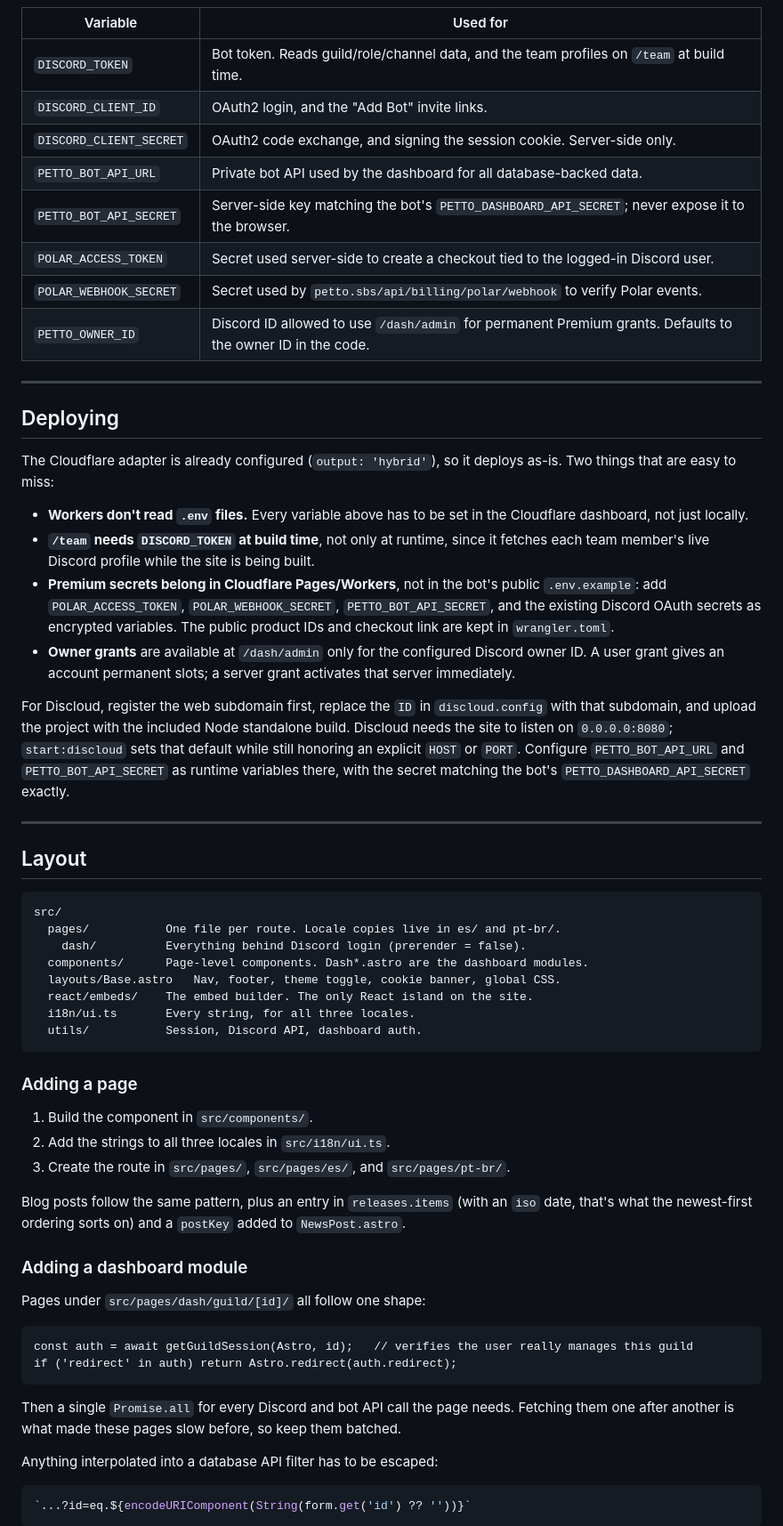
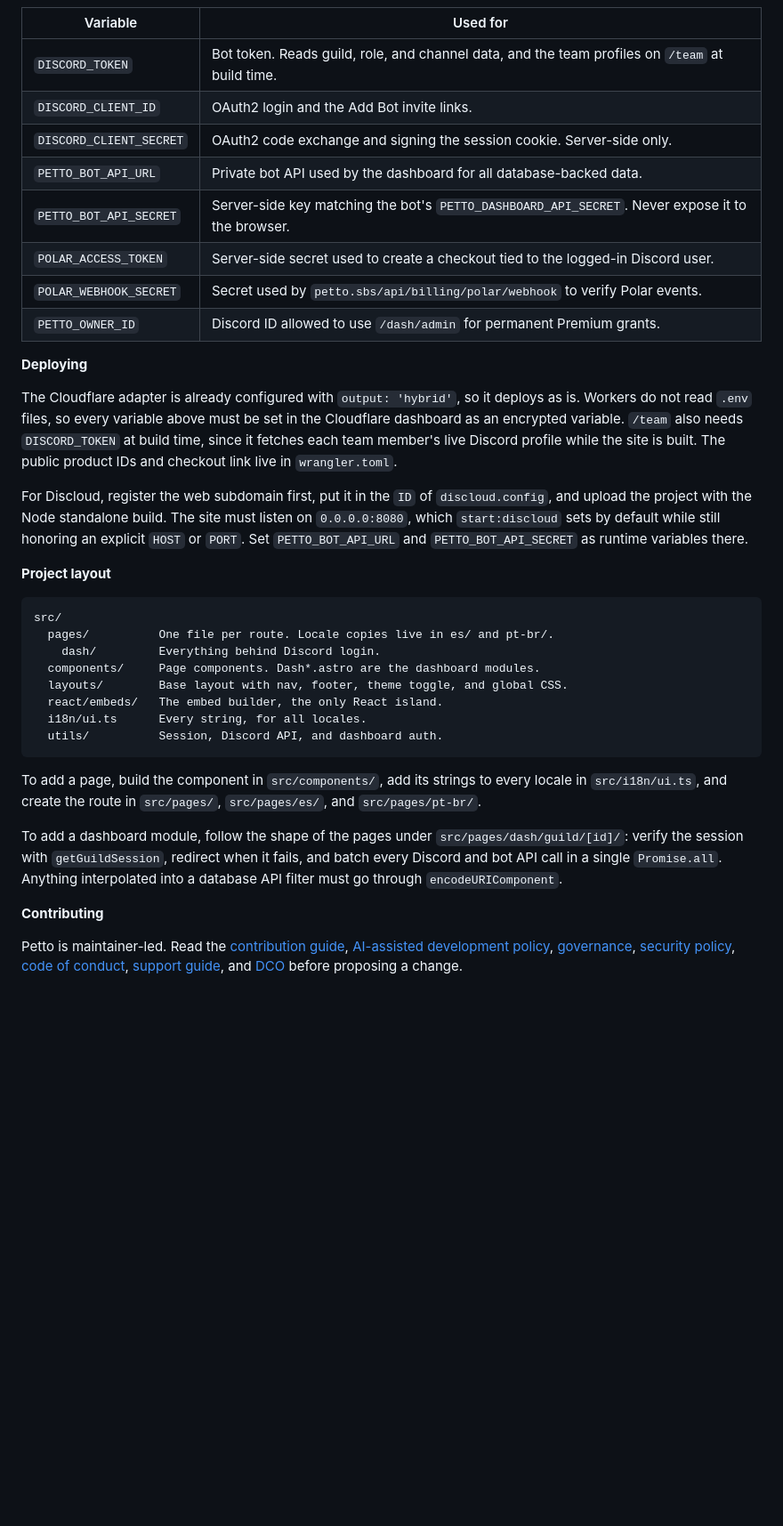
Before and after one commit to PettoBot/petto-web, a Markdown page: README.md, the part around one of its changes. Shown at 89% size. Drawn GitHub-style; blank space fills up the shorter version.

````diff
--- a/README.md
+++ b/README.md
@@ -34,78 +52,39 @@ There is no test suite. `npm run build` is the real check that nothing is broken
 
 | Variable | Used for |
 | --- | --- |
-| `DISCORD_TOKEN` | Bot token. Reads guild/role/channel data, and the team profiles on `/team` at build time. |
-| `DISCORD_CLIENT_ID` | OAuth2 login, and the "Add Bot" invite links. |
-| `DISCORD_CLIENT_SECRET` | OAuth2 code exchange, and signing the session cookie. Server-side only. |
+| `DISCORD_TOKEN` | Bot token. Reads guild, role, and channel data, and the team profiles on `/team` at build time. |
+| `DISCORD_CLIENT_ID` | OAuth2 login and the Add Bot invite links. |
+| `DISCORD_CLIENT_SECRET` | OAuth2 code exchange and signing the session cookie. Server-side only. |
 | `PETTO_BOT_API_URL` | Private bot API used by the dashboard for all database-backed data. |
-| `PETTO_BOT_API_SECRET` | Server-side key matching the bot's `PETTO_DASHBOARD_API_SECRET`; never expose it to the browser. |
-| `POLAR_ACCESS_TOKEN` | Secret used server-side to create a checkout tied to the logged-in Discord user. |
+| `PETTO_BOT_API_SECRET` | Server-side key matching the bot's `PETTO_DASHBOARD_API_SECRET`. Never expose it to the browser. |
+| `POLAR_ACCESS_TOKEN` | Server-side secret used to create a checkout tied to the logged-in Discord user. |
 | `POLAR_WEBHOOK_SECRET` | Secret used by `petto.sbs/api/billing/polar/webhook` to verify Polar events. |
-| `PETTO_OWNER_ID` | Discord ID allowed to use `/dash/admin` for permanent Premium grants. Defaults to the owner ID in the code. |
+| `PETTO_OWNER_ID` | Discord ID allowed to use `/dash/admin` for permanent Premium grants. |
 
----
+**Deploying**
 
-## Deploying
+The Cloudflare adapter is already configured with `output: 'hybrid'`, so it deploys as is. Workers do not read `.env` files, so every variable above must be set in the Cloudflare dashboard as an encrypted variable. `/team` also needs `DISCORD_TOKEN` at build time, since it fetches each team member's live Discord profile while the site is built. The public product IDs and checkout link live in `wrangler.toml`.
 
-The Cloudflare adapter is already configured (`output: 'hybrid'`), so it deploys as-is. Two things
-that are easy to miss:
+For Discloud, register the web subdomain first, put it in the `ID` of `discloud.config`, and upload the project with the Node standalone build. The site must listen on `0.0.0.0:8080`, which `start:discloud` sets by default while still honoring an explicit `HOST` or `PORT`. Set `PETTO_BOT_API_URL` and `PETTO_BOT_API_SECRET` as runtime variables there.
 
-- **Workers don't read `.env` files.** Every variable above has to be set in the Cloudflare
-  dashboard, not just locally.
-- **`/team` needs `DISCORD_TOKEN` at build time**, not only at runtime, since it fetches each team
-  member's live Discord profile while the site is being built.
-- **Premium secrets belong in Cloudflare Pages/Workers**, not in the bot's public `.env.example`:
-  add `POLAR_ACCESS_TOKEN`, `POLAR_WEBHOOK_SECRET`, `PETTO_BOT_API_SECRET`, and the existing
-  Discord OAuth secrets as encrypted variables. The public product IDs and checkout link are kept
-  in `wrangler.toml`.
-- **Owner grants** are available at `/dash/admin` only for the configured Discord owner ID. A
-  user grant gives an account permanent slots; a server grant activates that server immediately.
+**Project layout**
 
-For Discloud, register the web subdomain first, replace the `ID` in `discloud.config` with that
-subdomain, and upload the project with the included Node standalone build. Discloud needs the
-site to listen on `0.0.0.0:8080`; `start:discloud` sets that default while still honoring an
-explicit `HOST` or `PORT`. Configure `PETTO_BOT_API_URL` and `PETTO_BOT_API_SECRET` as runtime
-variables there, with the secret matching the bot's `PETTO_DASHBOARD_API_SECRET` exactly.
-
----
-
-## Layout
-
-```
+```text
 src/
-  pages/           One file per route. Locale copies live in es/ and pt-br/.
-    dash/          Everything behind Discord login (prerender = false).
-  components/      Page-level components. Dash*.astro are the dashboard modules.
-  layouts/Base.astro   Nav, footer, theme toggle, cookie banner, global CSS.
-  react/embeds/    The embed builder. The only React island on the site.
-  i18n/ui.ts       Every string, for all three locales.
-  utils/           Session, Discord API, dashboard auth.
+  pages/          One file per route. Locale copies live in es/ and pt-br/.
+    dash/         Everything behind Discord login.
+  components/     Page components. Dash*.astro are the dashboard modules.
+  layouts/        Base layout with nav, footer, theme toggle, and global CSS.
+  react/embeds/   The embed builder, the only React island.
+  i18n/ui.ts      Every string, for all locales.
+  utils/          Session, Discord API, and dashboard auth.
 ```
 
-### Adding a page
+To add a page, build the component in `src/components/`, add its strings to every locale in `src/i18n/ui.ts`, and create the route in `src/pages/`, `src/pages/es/`, and `src/pages/pt-br/`.
 
-1. Build the component in `src/components/`.
-2. Add the strings to all three locales in `src/i18n/ui.ts`.
-3. Create the route in `src/pages/`, `src/pages/es/`, and `src/pages/pt-br/`.
+To add a dashboard module, follow the shape of the pages under `src/pages/dash/guild/[id]/`: verify the session with `getGuildSession`, redirect when it fails, and batch every Discord and bot API call in a single `Promise.all`. Anything interpolated into a database API filter must go through `encodeURIComponent`.
 
-Blog posts follow the same pattern, plus an entry in `releases.items` (with an `iso` date, that's
-what the newest-first ordering sorts on) and a `postKey` added to `NewsPost.astro`.
+**Contributing**
 
-### Adding a dashboard module
+Petto is maintainer-led. Read the [contribution guide](CONTRIBUTING.md), [AI-assisted development policy](AI_POLICY.md), [governance](GOVERNANCE.md), [security policy](SECURITY.md), [code of conduct](CODE_OF_CONDUCT.md), [support guide](SUPPORT.md), and [DCO](DCO.md) before proposing a change.
 
-Pages under `src/pages/dash/guild/[id]/` all follow one shape:
-
-```astro
-const auth = await getGuildSession(Astro, id);   // verifies the user really manages this guild
-if ('redirect' in auth) return Astro.redirect(auth.redirect);
-```
-
-Then a single `Promise.all` for every Discord and bot API call the page needs. Fetching them one
-after another is what made these pages slow before, so keep them batched.
-
-Anything interpolated into a database API filter has to be escaped:
-
-```js
-`...?id=eq.${encodeURIComponent(String(form.get('id') ?? ''))}`
-```
-
````
Also changed, not shown: other parts of README.md (+39 -34 lines), .github/PULL_REQUEST_TEMPLATE.md (added, +27 -0 lines), AI_POLICY.md (added, +44 -0 lines), CODE_OF_CONDUCT.md (added, +27 -0 lines), CONTINUE.md (deleted, +0 -102 lines), CONTRIBUTING.md (added, +49 -0 lines), DCO.md (added, +30 -0 lines), GOVERNANCE.md (added, +29 -0 lines), SECURITY.md (added, +33 -0 lines), SUPPORT.md (added, +13 -0 lines), docs/assets/petto-banner-blue.png (added), docs/assets/petto-banner-green.png (added), docs/assets/petto-banner-yellow.png (added), docs/assets/petto-wordmark.png (added), 1 other file.
